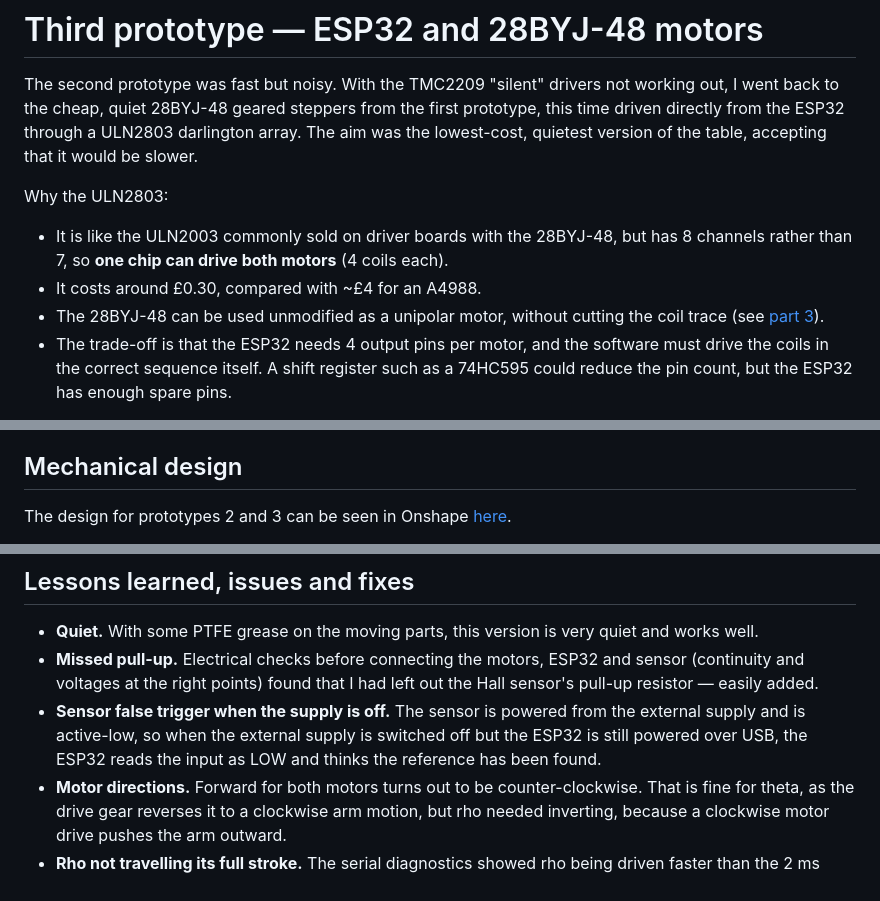
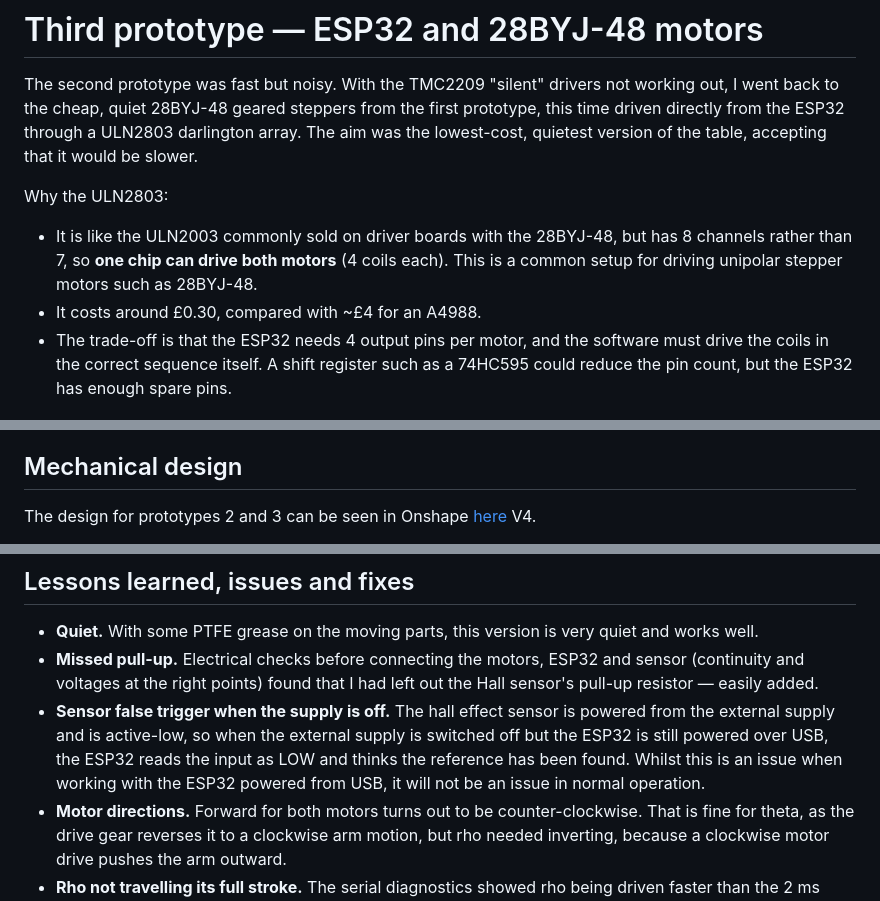
Before and after one commit to mpinder0/mini-sandtable-polar-esp32, a Markdown page: docs/project log/part4-third-prototype.md, 3 parts joined by grey strips. GitHub-like rendering.

```diff
--- a/docs/project log/part4-third-prototype.md
+++ b/docs/project log/part4-third-prototype.md
@@ -6,9 +6,8 @@ The second prototype was fast but noisy. With the TMC2209 "silent" drivers not w
 
 Why the ULN2803:
 
-- It is like the ULN2003 commonly sold on driver boards with the 28BYJ-48, but has 8 channels rather than 7, so **one chip can drive both motors** (4 coils each).
+- It is like the ULN2003 commonly sold on driver boards with the 28BYJ-48, but has 8 channels rather than 7, so **one chip can drive both motors** (4 coils each). This is a common setup for driving unipolar stepper motors such as 28BYJ-48.
 - It costs around £0.30, compared with ~£4 for an A4988.
-- The 28BYJ-48 can be used unmodified as a unipolar motor, without cutting the coil trace (see [part 3](part3-second-prototype.md#side-experiment-28byj-48-on-the-a4988)).
 - The trade-off is that the ESP32 needs 4 output pins per motor, and the software must drive the coils in the correct sequence itself. A shift register such as a 74HC595 could reduce the pin count, but the ESP32 has enough spare pins.
 
 I first built a proof-of-concept on a breadboard, half-stepping one 28BYJ-48 at 2 ms per step. The speed was OK (and could be improved with gearing), it worked well, and it was relatively silent, so I went ahead with the third prototype in November 2026.
@@ -75,5 +75,5 @@ The motors are half-stepped using an 8-state coil sequence, giving 4096 steps pe
 
 ## Mechanical design
 
-The design for prototypes 2 and 3 can be seen in Onshape [here](https://cad.onshape.com/documents/a0c67e172333e1dc4ee2a0a1/w/b964a80dd33fbf93d01219cb/e/df1cbf4bf7a323954b10a3b2).
+The design for prototypes 2 and 3 can be seen in Onshape [here](https://cad.onshape.com/documents/a0c67e172333e1dc4ee2a0a1/w/b964a80dd33fbf93d01219cb/e/df1cbf4bf7a323954b10a3b2) V4.
 
@@ -111,7 +110,7 @@ The design for prototypes 2 and 3 can be seen in Onshape [here](https://cad.onsh
 
 - **Quiet.** With some PTFE grease on the moving parts, this version is very quiet and works well.
 - **Missed pull-up.** Electrical checks before connecting the motors, ESP32 and sensor (continuity and voltages at the right points) found that I had left out the Hall sensor's pull-up resistor — easily added.
-- **Sensor false trigger when the supply is off.** The sensor is powered from the external supply and is active-low, so when the external supply is switched off but the ESP32 is still powered over USB, the ESP32 reads the input as LOW and thinks the reference has been found.
+- **Sensor false trigger when the supply is off.** The hall effect sensor is powered from the external supply and is active-low, so when the external supply is switched off but the ESP32 is still powered over USB, the ESP32 reads the input as LOW and thinks the reference has been found. Whilst this is an issue when working with the ESP32 powered from USB, it will not be an issue in normal operation.
 - **Motor directions.** Forward for both motors turns out to be counter-clockwise. That is fine for theta, as the drive gear reverses it to a clockwise arm motion, but rho needed inverting, because a clockwise motor drive pushes the arm outward.
 - **Rho not travelling its full stroke.** The serial diagnostics showed rho being driven faster than the 2 ms minimum step time, so it was missing steps. The 5 mm/s rho speed needed 652 steps/s (1.53 ms per step), so I reduced it to 3.5 mm/s.
 - **Stopping on the third pattern.** When looping through patterns (a file pattern, then radial sweep, then spiral), the table would sometimes stop part-way through the third pattern, at no consistent point. This was traced to a timer value wrapping around in the mover, which caused it to hang, and was fully resolved by updating the timing code (along with some other timing fixes at the same time).
```
Also changed, not shown: other parts of docs/project log/part4-third-prototype.md (+24 -25 lines), docs/project log/media/proto3_cad2.png (added), docs/project log/media/proto3_electronics.JPEG (added), docs/project log/media/proto3_mechanism.JPEG (added), docs/project log/media/proto3_pattern.JPEG (added), 4 other files.
